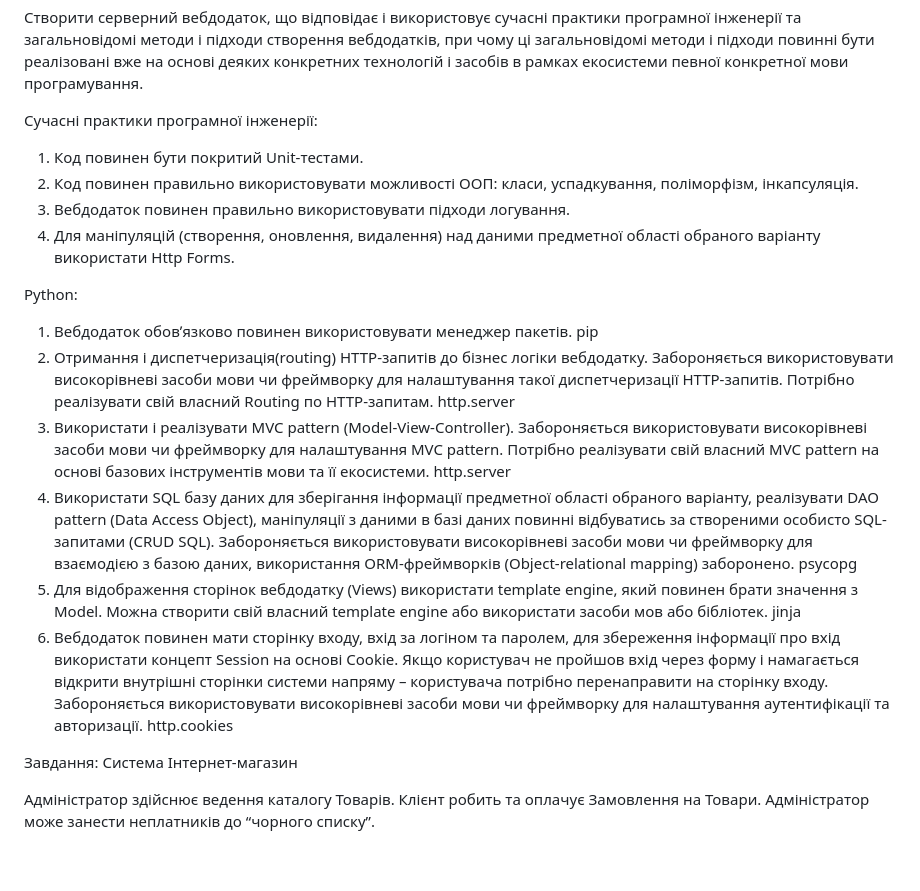
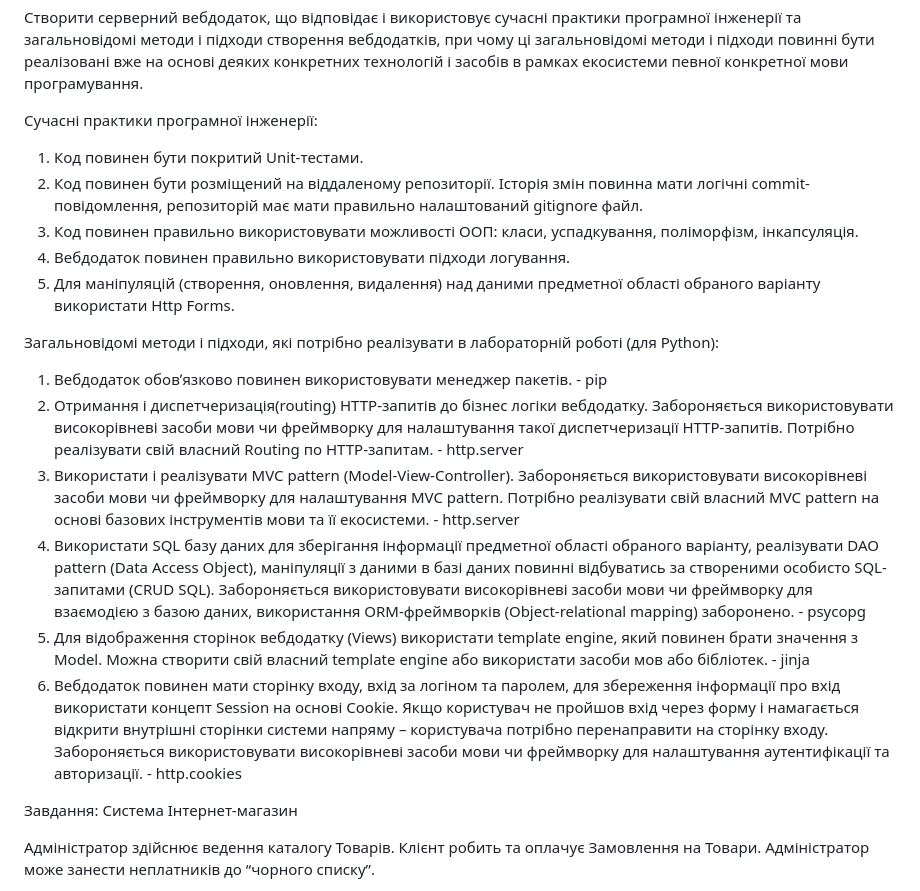
Before and after one commit to ViktoriaTereshcenko/oop-lab1-sem2, a Markdown page: README.md, the part around the change. GitHub-like rendering; blank space fills up the shorter version.

```diff
--- a/README.md
+++ b/README.md
@@ -9,26 +9,21 @@
 
 
 1) Код повинен бути покритий Unit-тестами.
-2) Код повинен правильно використовувати можливості ООП: класи, успадкування, поліморфізм, інкапсуляція.
-3) Вебдодаток повинен правильно використовувати підходи логування.
-4) Для маніпуляцій (створення, оновлення, видалення) над даними предметної області обраного варіанту використати Http Forms.
+2) Код повинен бути розміщений на віддаленому репозиторії. Історія змін повинна мати логічні commit-повідомлення, репозиторій має мати правильно налаштований gitignore файл.
+3) Код повинен правильно використовувати можливості ООП: класи, успадкування, поліморфізм, інкапсуляція.
+4) Вебдодаток повинен правильно використовувати підходи логування.
+5) Для маніпуляцій (створення, оновлення, видалення) над даними предметної області обраного варіанту використати Http Forms.
 
 
-Python:
+Загальновідомі методи і підходи, які потрібно реалізувати в лабораторній роботі (для Python):
 
 
-1) Вебдодаток обовʼязково повинен використовувати менеджер пакетів.
-pip
-2) Отримання і диспетчеризація(routing) HTTP-запитів до бізнес логіки вебдодатку. Забороняється використовувати високорівневі засоби мови чи фреймворку для налаштування такої диспетчеризації HTTP-запитів. Потрібно реалізувати свій власний Routing по HTTP-запитам.
-http.server
-3) Використати і реалізувати MVC pattern (Model-View-Controller). Забороняється використовувати високорівневі засоби мови чи фреймворку для налаштування MVC pattern. Потрібно реалізувати свій власний MVC pattern на основі базових інструментів мови та її екосистеми.
-http.server
-4) Використати SQL базу даних для зберігання інформації предметної області обраного варіанту, реалізувати DAO pattern (Data Access Object), маніпуляції з даними в базі даних повинні відбуватись за створеними особисто SQL-запитами (CRUD SQL). Забороняється використовувати високорівневі засоби мови чи фреймворку для взаємодією з базою даних, використання ORM-фреймворків (Object-relational mapping) заборонено.
-psycopg
-5) Для відображення сторінок вебдодатку (Views) використати template engine, який повинен брати значення з Model. Можна створити свій власний template engine або використати засоби мов або бібліотек.
-jinja
-6) Вебдодаток повинен мати сторінку входу, вхід за логіном та паролем, для збереження інформації про вхід використати концепт Session на основі Cookie. Якщо користувач не пройшов вхід через форму і намагається відкрити внутрішні сторінки системи напряму – користувача потрібно перенаправити на сторінку входу. Забороняється використовувати високорівневі засоби мови чи фреймворку для налаштування аутентифікації та авторизації.
-http.cookies
+1) Вебдодаток обовʼязково повинен використовувати менеджер пакетів. - pip
+2) Отримання і диспетчеризація(routing) HTTP-запитів до бізнес логіки вебдодатку. Забороняється використовувати високорівневі засоби мови чи фреймворку для налаштування такої диспетчеризації HTTP-запитів. Потрібно реалізувати свій власний Routing по HTTP-запитам. - http.server
+3) Використати і реалізувати MVC pattern (Model-View-Controller). Забороняється використовувати високорівневі засоби мови чи фреймворку для налаштування MVC pattern. Потрібно реалізувати свій власний MVC pattern на основі базових інструментів мови та її екосистеми. - http.server
+4) Використати SQL базу даних для зберігання інформації предметної області обраного варіанту, реалізувати DAO pattern (Data Access Object), маніпуляції з даними в базі даних повинні відбуватись за створеними особисто SQL-запитами (CRUD SQL). Забороняється використовувати високорівневі засоби мови чи фреймворку для взаємодією з базою даних, використання ORM-фреймворків (Object-relational mapping) заборонено. - psycopg
+5) Для відображення сторінок вебдодатку (Views) використати template engine, який повинен брати значення з Model. Можна створити свій власний template engine або використати засоби мов або бібліотек. - jinja
+6) Вебдодаток повинен мати сторінку входу, вхід за логіном та паролем, для збереження інформації про вхід використати концепт Session на основі Cookie. Якщо користувач не пройшов вхід через форму і намагається відкрити внутрішні сторінки системи напряму – користувача потрібно перенаправити на сторінку входу. Забороняється використовувати високорівневі засоби мови чи фреймворку для налаштування аутентифікації та авторизації. - http.cookies
 
 
 Завдання: Система Інтернет-магазин
```
